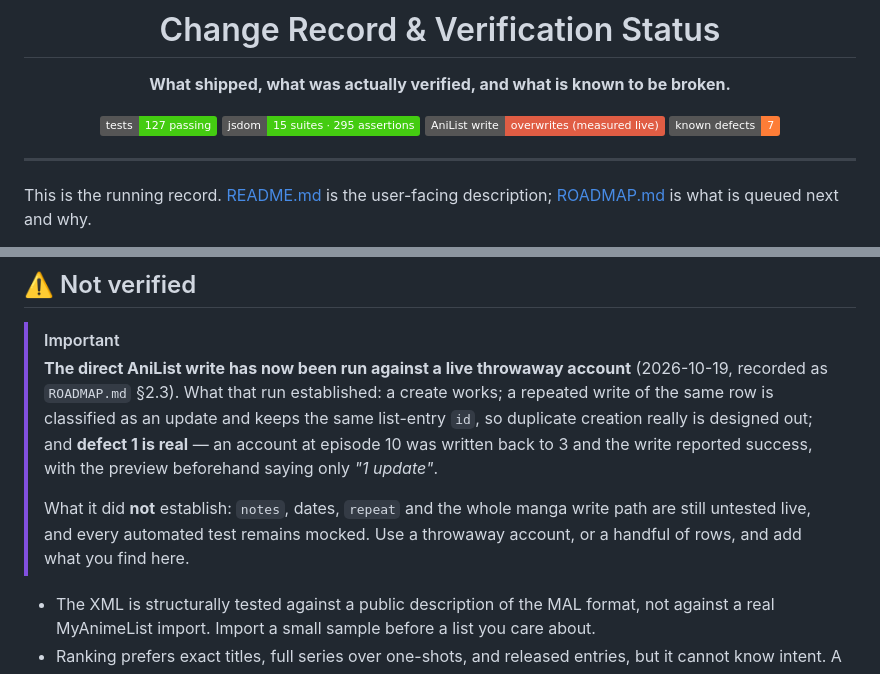
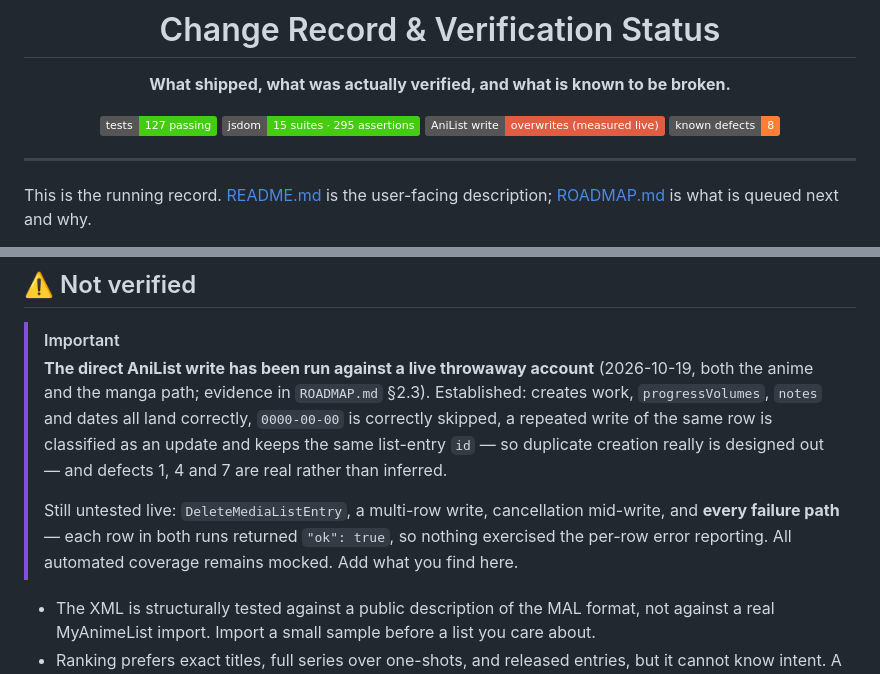
Before and after one commit to Kp2444/AniExportv2, a Markdown page: MANGA_SUPPORT_NOTES.md, 2 parts joined by grey strips. Drawn GitHub-style; badges without logos.

```diff
--- a/MANGA_SUPPORT_NOTES.md
+++ b/MANGA_SUPPORT_NOTES.md
@@ -7,7 +7,7 @@
 [![Tests](https://img.shields.io/badge/tests-127%20passing-success)](#-verified)
 [![Browser](https://img.shields.io/badge/jsdom-15%20suites%20%C2%B7%20295%20assertions-success)](#-verified)
 [![Live write](https://img.shields.io/badge/AniList%20write-overwrites%20%28measured%20live%29-critical)](#-not-verified)
-[![Defects](https://img.shields.io/badge/known%20defects-7-orange)](#-known-defects)
+[![Defects](https://img.shields.io/badge/known%20defects-8-orange)](#-known-defects)
 
 </div>
 
@@ -218,15 +240,15 @@ twelve minutes**. Resolution solved the identical problem by aliasing 8 queries
 ## ⚠️ Not verified
 
 > [!IMPORTANT]
-> **The direct AniList write has now been run against a live throwaway account** (2026-10-19,
-> recorded as `ROADMAP.md` §2.3). What that run established: a create works; a repeated write of
-> the same row is classified as an update and keeps the same list-entry `id`, so duplicate
-> creation really is designed out; and **defect 1 is real** — an account at episode 10 was written
-> back to 3 and the write reported success, with the preview beforehand saying only *"1 update"*.
+> **The direct AniList write has been run against a live throwaway account** (2026-10-19, both the
+> anime and the manga path; evidence in `ROADMAP.md` §2.3). Established: creates work,
+> `progressVolumes`, `notes` and dates all land correctly, `0000-00-00` is correctly skipped, a
+> repeated write of the same row is classified as an update and keeps the same list-entry `id` — so
+> duplicate creation really is designed out — and defects 1, 4 and 7 are real rather than inferred.
 >
-> What it did **not** establish: `notes`, dates, `repeat` and the whole manga write path are still
-> untested live, and every automated test remains mocked. Use a throwaway account, or a handful of
-> rows, and add what you find here.
+> Still untested live: `DeleteMediaListEntry`, a multi-row write, cancellation mid-write, and
+> **every failure path** — each row in both runs returned `"ok": true`, so nothing exercised the
+> per-row error reporting. All automated coverage remains mocked. Add what you find here.
 
 - The XML is structurally tested against a public description of the MAL format, not against a
   real MyAnimeList import. Import a small sample before a list you care about.
```
Also changed, not shown: other parts of MANGA_SUPPORT_NOTES.md (+25 -3 lines), ROADMAP.md (+39 -3 lines).
